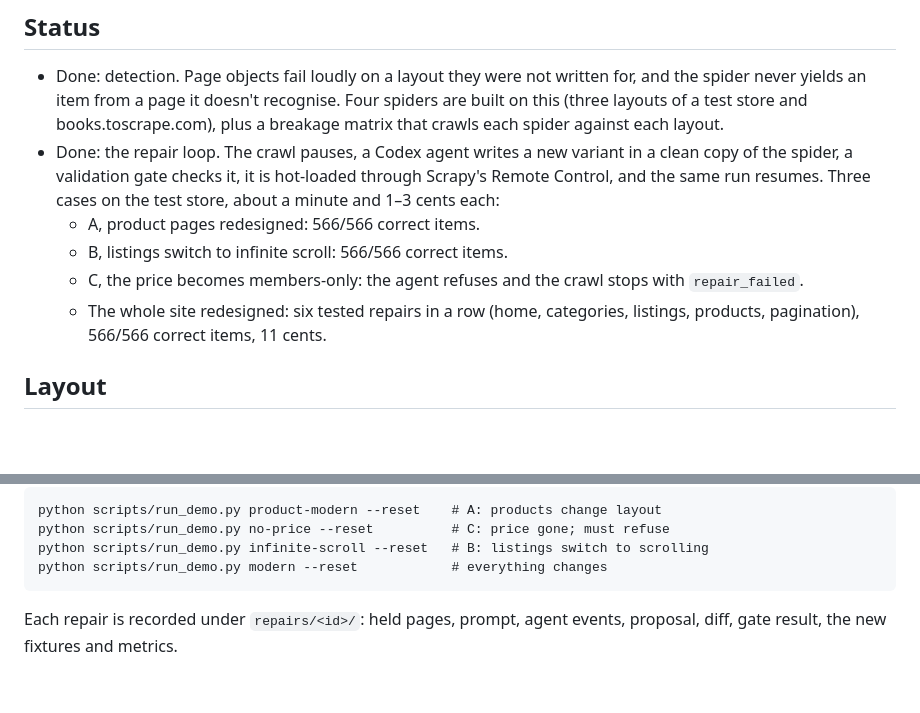
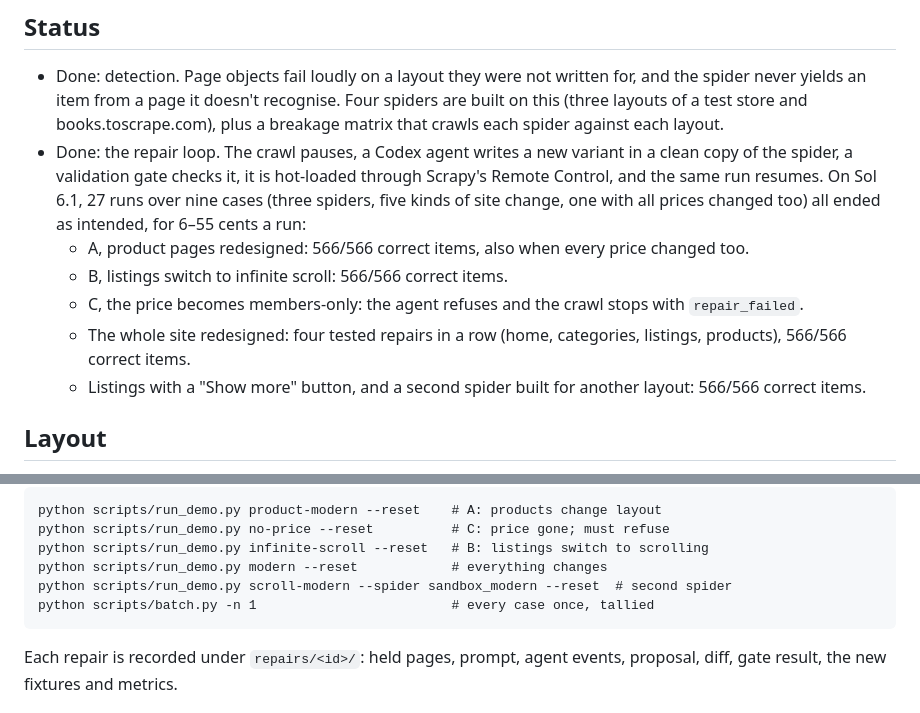
Before and after one commit to lopuhin/scrapy-phoenix, a Markdown page: README.md, 2 parts joined by grey strips. Rendered like a GitHub page; blank space fills up the shorter version.

Commit message:
Findings: 27-run Sol 6.1 batch, values change, load-more, second spider
Co-Authored-By: Claude Opus 5.5 <noreply@anthropic.com>

````diff
--- a/README.md
+++ b/README.md
@@ -19,14 +19,18 @@ developed further after the talk.
   each layout.
 - Done: the repair loop. The crawl pauses, a Codex agent writes a new variant
   in a clean copy of the spider, a validation gate checks it, it is hot-loaded
-  through Scrapy's Remote Control, and the same run resumes. Three cases on the
-  test store, about a minute and 1–3 cents each:
-  - A, product pages redesigned: 566/566 correct items.
+  through Scrapy's Remote Control, and the same run resumes. On Sol 6.1, 27
+  runs over nine cases (three spiders, five kinds of site change, one with all
+  prices changed too) all ended as intended, for 6–55 cents a run:
+  - A, product pages redesigned: 566/566 correct items, also when every
+    price changed too.
   - B, listings switch to infinite scroll: 566/566 correct items.
   - C, the price becomes members-only: the agent refuses and the crawl stops
     with `repair_failed`.
-  - The whole site redesigned: six tested repairs in a row (home, categories,
-    listings, products, pagination), 566/566 correct items, 11 cents.
+  - The whole site redesigned: four tested repairs in a row (home, categories,
+    listings, products), 566/566 correct items.
+  - Listings with a "Show more" button, and a second spider built for
+    another layout: 566/566 correct items.
 
 ## Layout
 
@@ -64,6 +68,8 @@ python scripts/run_demo.py product-modern --reset    # A: products change layout
 python scripts/run_demo.py no-price --reset          # C: price gone; must refuse
 python scripts/run_demo.py infinite-scroll --reset   # B: listings switch to scrolling
 python scripts/run_demo.py modern --reset            # everything changes
+python scripts/run_demo.py scroll-modern --spider sandbox_modern --reset  # second spider
+python scripts/batch.py -n 1                         # every case once, tallied
 ```
 
 Each repair is recorded under `repairs/<id>/`: held pages, prompt, agent
````
Also changed, not shown: docs/FINDINGS.md (+77 -1 lines).
